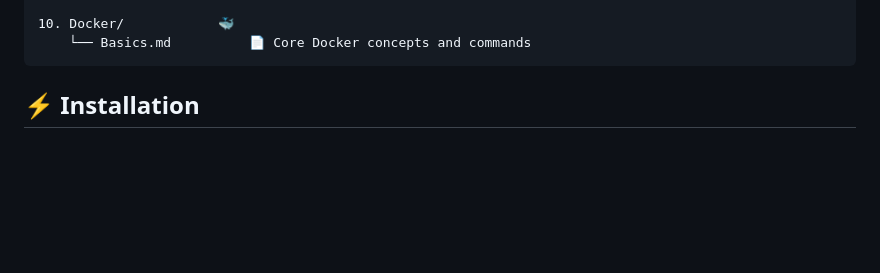
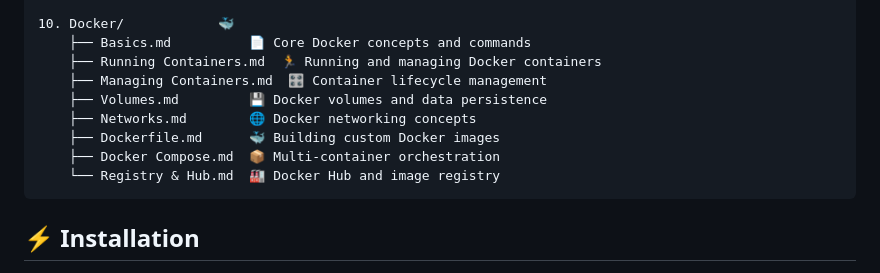
Before and after one commit to safwan-ms/FullStack-JavaScript-Backend-Toolkit, a Markdown page: README.md, the part around the change. Rendered like a GitHub page; blank space fills up the shorter version.

Commit message:
Add Docker documentation for container management and orchestration
Co-authored-by: Copilot <copilot@github.com>

````diff
--- a/README.md
+++ b/README.md
@@ -106,7 +106,14 @@ A comprehensive learning repository covering the essentials and advanced topics
     └── Request Response/  📨 Typed GET, POST routes and route parameters
 
 10. Docker/            🐳
-    └── Basics.md          📄 Core Docker concepts and commands
+    ├── Basics.md          📄 Core Docker concepts and commands
+    ├── Running Containers.md  🏃 Running and managing Docker containers
+    ├── Managing Containers.md  🎛️ Container lifecycle management
+    ├── Volumes.md         💾 Docker volumes and data persistence
+    ├── Networks.md        🌐 Docker networking concepts
+    ├── Dockerfile.md      🐳 Building custom Docker images
+    ├── Docker Compose.md  📦 Multi-container orchestration
+    └── Registry & Hub.md  🏭 Docker Hub and image registry
 ```
 
 ## ⚡ Installation
````
